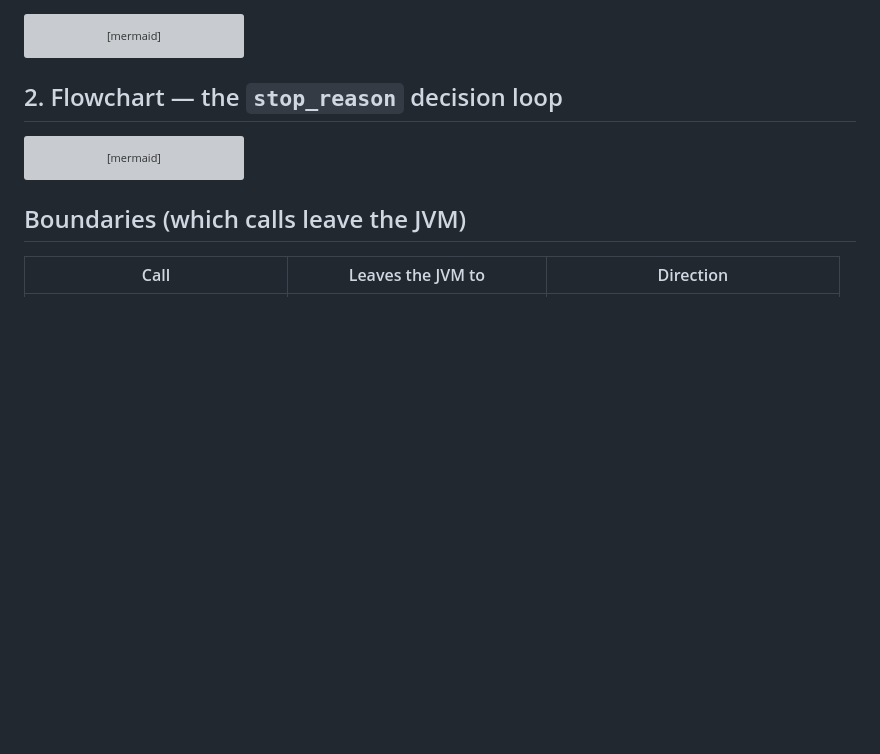
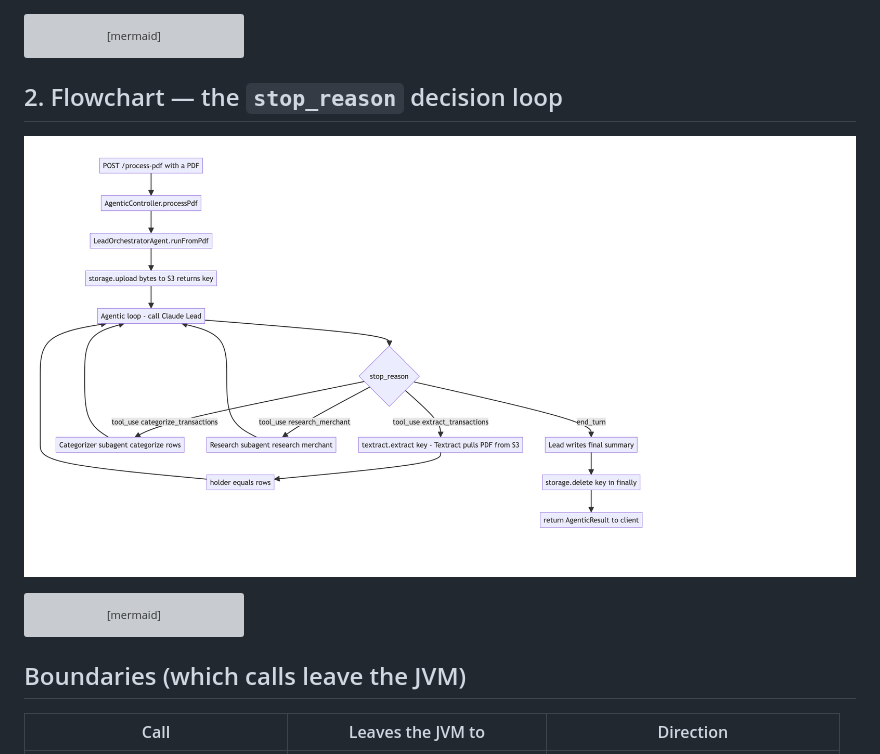
Before and after one commit to roopannava/agentic-document-intelligence, a Markdown page: docs/flow.md, the part around the change. Drawn GitHub-style; pictures changed too: docs/flow-loop.png (added); blank space fills up the shorter version; grey boxes are pictures that could not be loaded.

Commit message:
Add decision-loop flowchart (PNG) and embed in flow.md
docs/flow-loop.png renders the stop_reason decision loop; embedded in flow.md
alongside the Mermaid source.

Co-Authored-By: Claude Opus 4.8 <noreply@anthropic.com>

````diff
--- a/docs/flow.md
+++ b/docs/flow.md
@@ -54,6 +54,8 @@ sequenceDiagram
 
 ## 2. Flowchart — the `stop_reason` decision loop
 
+![stop_reason decision loop](flow-loop.png)
+
 ```mermaid
 flowchart TD
     A[POST /process-pdf with a PDF] --> B[AgenticController.processPdf]
````
